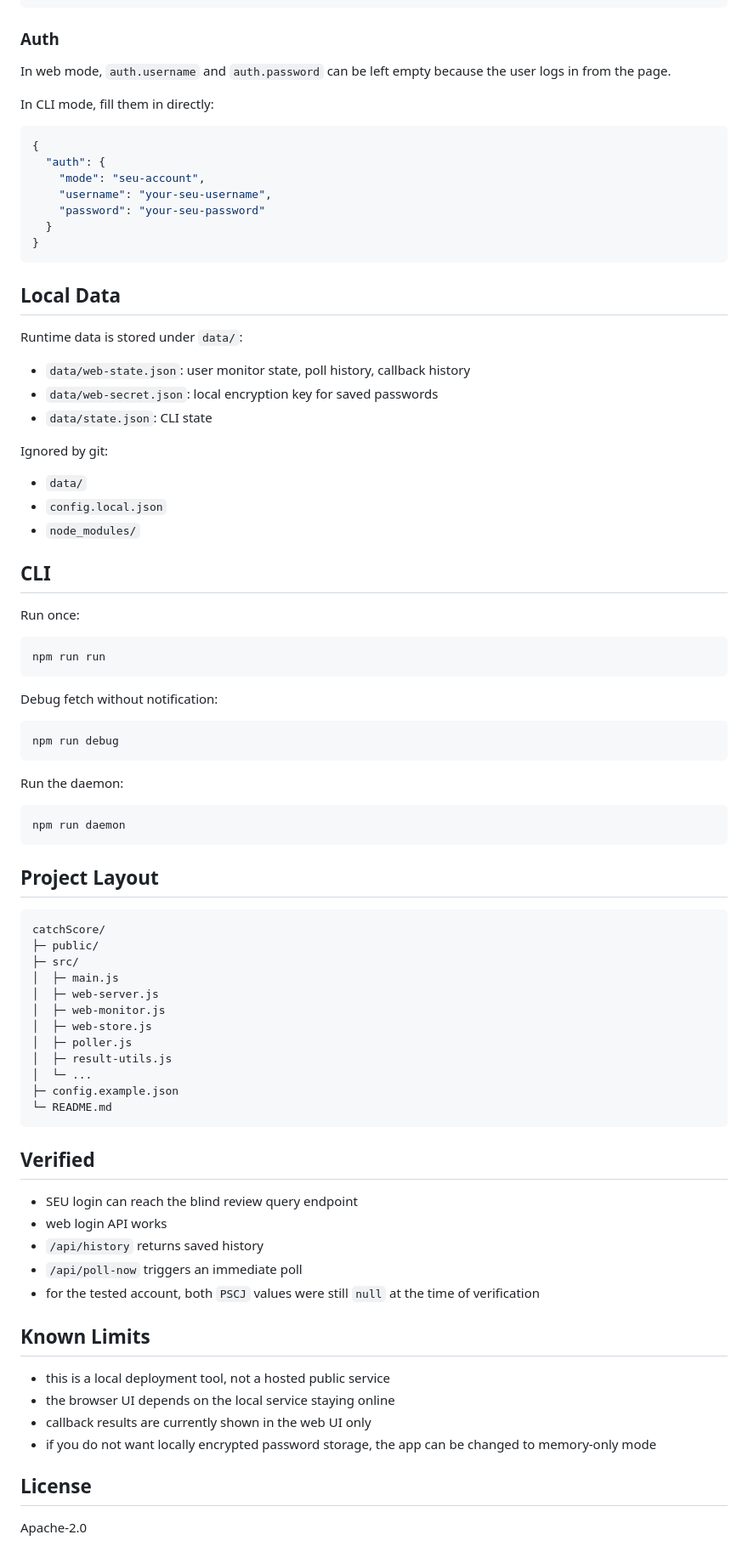
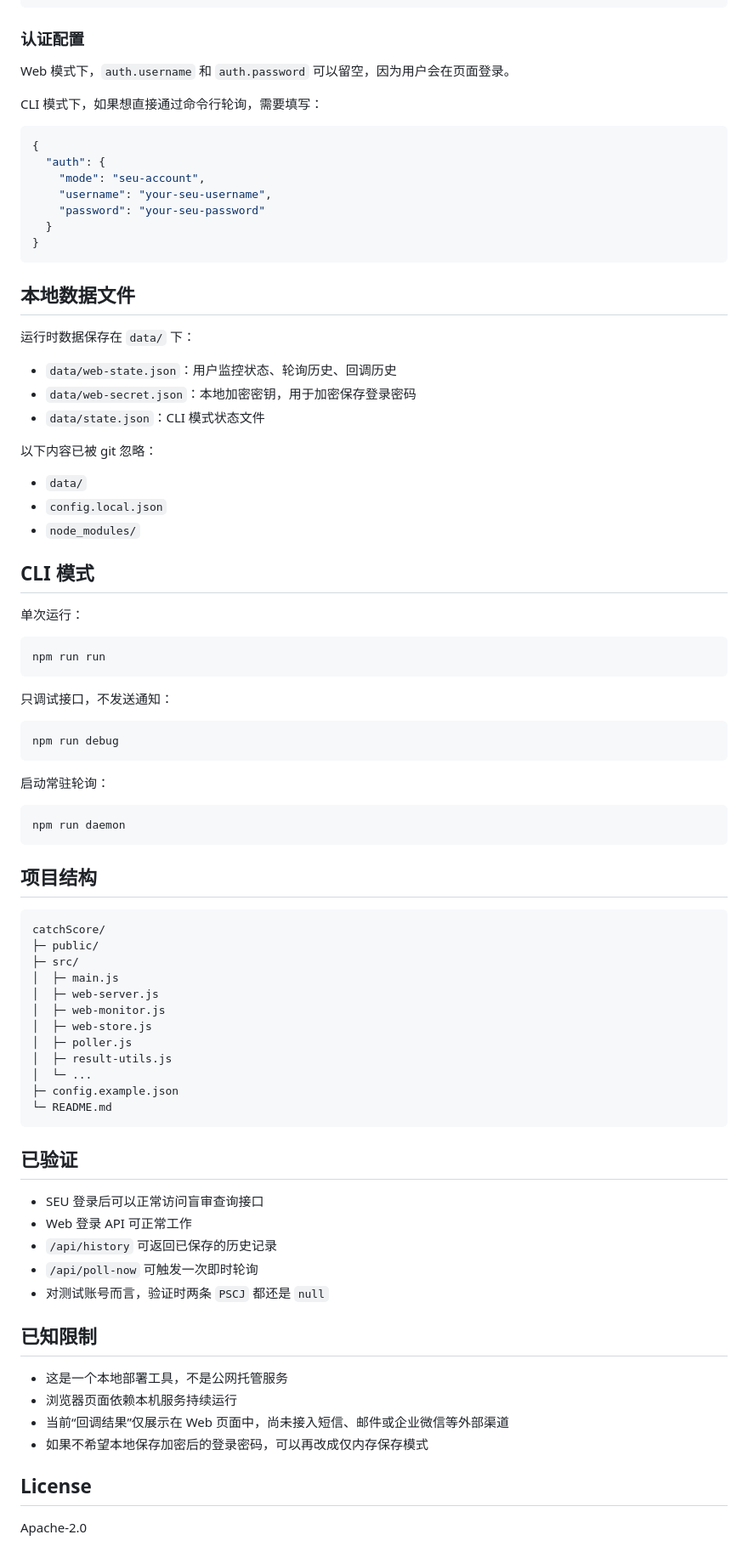
Before and after one commit to WXie1031/SEU-blind-review, a Markdown page: README.md, the part around one of its changes. Shown at 85% size. GitHub-like rendering.

````diff
--- a/README.md
+++ b/README.md
@@ -92,11 +92,11 @@ The default config file is `config.local.json`.
 }
 ```
 
-### Auth
+### 认证配置
 
-In web mode, `auth.username` and `auth.password` can be left empty because the user logs in from the page.
+Web 模式下，`auth.username` 和 `auth.password` 可以留空，因为用户会在页面登录。
 
-In CLI mode, fill them in directly:
+CLI 模式下，如果想直接通过命令行轮询，需要填写：
 
 ```json
 {
@@ -108,41 +108,41 @@ In CLI mode, fill them in directly:
 }
 ```
 
-## Local Data
+## 本地数据文件
 
-Runtime data is stored under `data/`:
+运行时数据保存在 `data/` 下：
 
-- `data/web-state.json`: user monitor state, poll history, callback history
-- `data/web-secret.json`: local encryption key for saved passwords
-- `data/state.json`: CLI state
+- `data/web-state.json`：用户监控状态、轮询历史、回调历史
+- `data/web-secret.json`：本地加密密钥，用于加密保存登录密码
+- `data/state.json`：CLI 模式状态文件
 
-Ignored by git:
+以下内容已被 git 忽略：
 
 - `data/`
 - `config.local.json`
 - `node_modules/`
 
-## CLI
+## CLI 模式
 
-Run once:
+单次运行：
 
 ```powershell
 npm run run
 ```
 
-Debug fetch without notification:
+只调试接口，不发送通知：
 
 ```powershell
 npm run debug
 ```
 
-Run the daemon:
+启动常驻轮询：
 
 ```powershell
 npm run daemon
 ```
 
-## Project Layout
+## 项目结构
 
 ```text
 catchScore/
@@ -159,20 +159,20 @@ catchScore/
 └─ README.md
 ```
 
-## Verified
+## 已验证
 
-- SEU login can reach the blind review query endpoint
-- web login API works
-- `/api/history` returns saved history
-- `/api/poll-now` triggers an immediate poll
-- for the tested account, both `PSCJ` values were still `null` at the time of verification
+- SEU 登录后可以正常访问盲审查询接口
+- Web 登录 API 可正常工作
+- `/api/history` 可返回已保存的历史记录
+- `/api/poll-now` 可触发一次即时轮询
+- 对测试账号而言，验证时两条 `PSCJ` 都还是 `null`
 
-## Known Limits
+## 已知限制
 
-- this is a local deployment tool, not a hosted public service
-- the browser UI depends on the local service staying online
-- callback results are currently shown in the web UI only
-- if you do not want locally encrypted password storage, the app can be changed to memory-only mode
+- 这是一个本地部署工具，不是公网托管服务
+- 浏览器页面依赖本机服务持续运行
+- 当前“回调结果”仅展示在 Web 页面中，尚未接入短信、邮件或企业微信等外部渠道
+- 如果不希望本地保存加密后的登录密码，可以再改成仅内存保存模式
 
 ## License
 
````
Also changed, not shown: other parts of README.md (+33 -33 lines).
